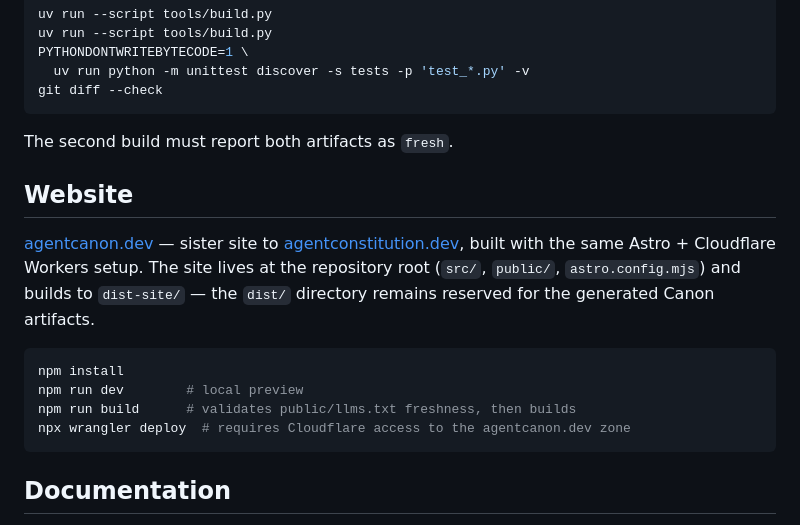
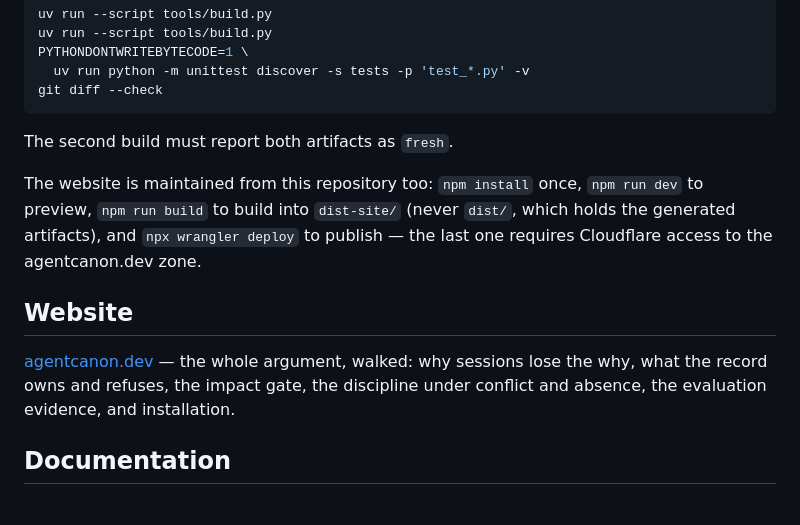
Before and after one commit to stefan-vatov/canon, a Markdown page: README.md, the part around the change. GitHub-like rendering.

Commit message:
docs(readme): say what the site is, not how it is built
the website section now describes the site's content for the reader;
the build and deploy commands move to "maintain this repository" where
the other maintainer-facing commands live.

canon impact: none — behavior and ownership rules are unchanged

Co-Authored-By: Claude Fable 5 <noreply@anthropic.com>

````diff
--- a/README.md
+++ b/README.md
@@ -301,20 +301,18 @@ git diff --check
 
 The second build must report both artifacts as `fresh`.
 
+The website is maintained from this repository too: `npm install` once,
+`npm run dev` to preview, `npm run build` to build into `dist-site/` (never
+`dist/`, which holds the generated artifacts), and `npx wrangler deploy` to
+publish — the last one requires Cloudflare access to the agentcanon.dev
+zone.
+
 ## Website
 
-[agentcanon.dev](https://agentcanon.dev) — sister site to
-[agentconstitution.dev](https://agentconstitution.dev), built with the same
-Astro + Cloudflare Workers setup. The site lives at the repository root
-(`src/`, `public/`, `astro.config.mjs`) and builds to `dist-site/` — the
-`dist/` directory remains reserved for the generated Canon artifacts.
-
-```sh
-npm install
-npm run dev        # local preview
-npm run build      # validates public/llms.txt freshness, then builds
-npx wrangler deploy  # requires Cloudflare access to the agentcanon.dev zone
-```
+[agentcanon.dev](https://agentcanon.dev) — the whole argument, walked: why
+sessions lose the why, what the record owns and refuses, the impact gate,
+the discipline under conflict and absence, the evaluation evidence, and
+installation.
 
 ## Documentation
 
````
